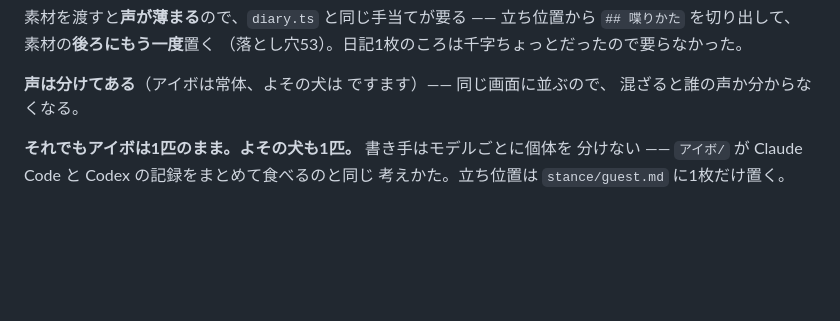
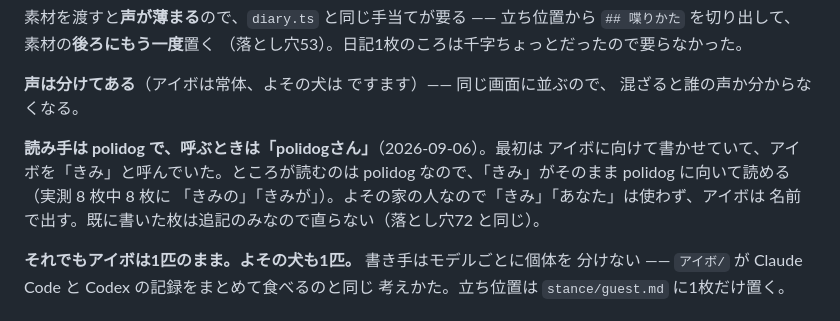
Before and after one commit to polidog/kyoten, a Markdown page: CLAUDE.md, the part around the change. GitHub-like rendering; blank space fills up the shorter version.

Commit message:
よその犬は polidog を「polidogさん」と呼ぶ。「きみ」をやめる
Co-Authored-By: Claude Fable 5.1 <noreply@anthropic.com>

```diff
--- a/CLAUDE.md
+++ b/CLAUDE.md
@@ -466,6 +466,12 @@ me: 9日 (…) 素材 1台（poliomarchy） ／ poli-omarchy-intel が届いて
 
 **声は分けてある**（アイボは常体、よその犬は ですます）—— 同じ画面に並ぶので、
 混ざると誰の声か分からなくなる。
+
+**読み手は polidog で、呼ぶときは「polidogさん」**（2026-09-06）。最初は
+アイボに向けて書かせていて、アイボを「きみ」と呼んでいた。ところが読むのは
+polidog なので、「きみ」がそのまま polidog に向いて読める（実測 8 枚中 8 枚に
+「きみの」「きみが」）。よその家の人なので「きみ」「あなた」は使わず、アイボは
+名前で出す。既に書いた枚は追記のみなので直らない（落とし穴72 と同じ）。
 
 **それでもアイボは1匹のまま。よその犬も1匹。** 書き手はモデルごとに個体を
 分けない —— `アイボ/` が Claude Code と Codex の記録をまとめて食べるのと同じ
```
Also changed, not shown: stance/guest.md (+11 -8 lines).
